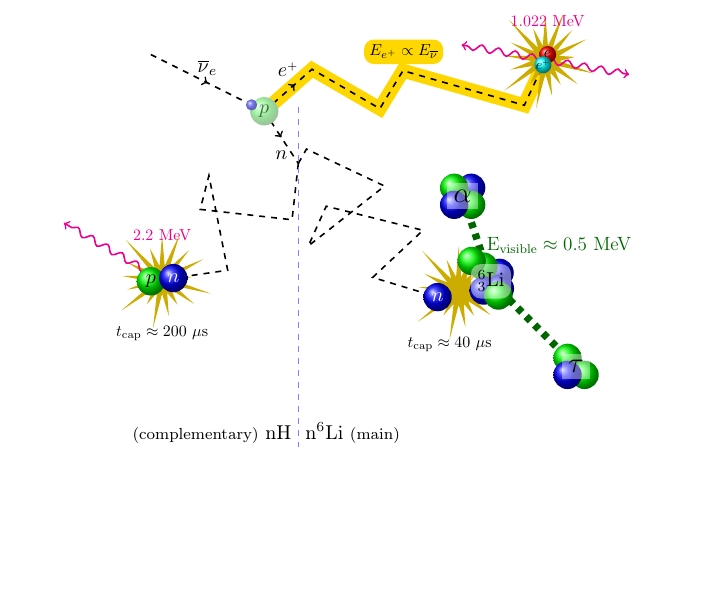
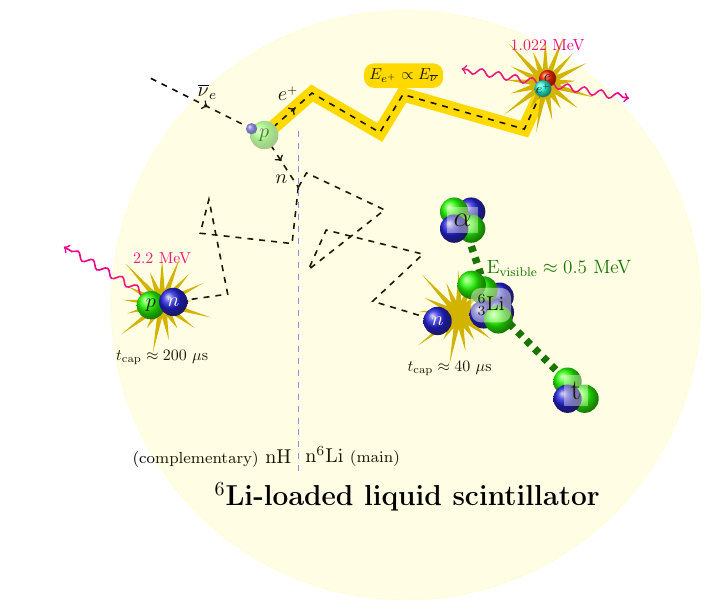
Before and after one commit to davidjaffe/UVvisData, a LaTeX figure (GIT/PROSPECT/IBD_SCHEMATIC/ibd.tex): the whole page, the shorter picture padded with empty space. Compiled offline with pdfLaTeX.

Commit message:
change tau to t for triton. add large circle for LS

```diff
--- a/GIT/PROSPECT/IBD_SCHEMATIC/ibd.tex
+++ b/GIT/PROSPECT/IBD_SCHEMATIC/ibd.tex
@@ -10,6 +10,8 @@
 \usepackage{tikz}
 \usetikzlibrary{decorations.text,decorations.markings,math,calc,arrows,snakes,shapes}
 
+
+\renewcommand{\familydefault}{\rmdefault} % use roman (serif) font (?)
 \begin{document}
 
 \tikzset{
@@ -128,7 +133,7 @@
 
   \draw [heavyparticlepath] (tgd) -- (gd);
   \path (triton) pic {triton};    % draw the triton
-  \node [black,fill=white,text opacity=1, fill opacity = 0.4] at (triton)       {\Large$\mathbf\tau$};
+  \node [black,fill=white,text opacity=1, fill opacity = 0.4] at (triton)       {\Large t};
 
   \path (gd) pic {gd};
   \node [black,fill=white,text opacity=1,fill opacity=0.46,rounded corners=5pt] at (gd)
@@ -161,6 +166,10 @@
   \draw [blue!50,dashed,thick] (cut1) -- (cut2);
   \draw node (labelngd) [anchor=north west,yshift=5.5mm] at (cut2) {{n${}^6$Li {\footnotesize(main)}}};
   \draw node (labelnh)  [anchor=north east,yshift=5mm] at (cut2) {{\footnotesize(complementary)} nH};
+
+
+  \draw [yellow,fill, opacity=0.1] (+2.5,-2) circle [radius=5.2] ; % draw a big circle
+  \draw node (labelngd) [anchor=north west, yshift=-50mm,xshift=-10mm, black] {\Large\bf $\mathbf{}^{6}\text{Li}$-loaded liquid scintillator}; % label circle
 \end{tikzpicture}
 
 \end{document}
```
Also changed, not shown: GIT/PROSPECT/IBD_SCHEMATIC/ibd.pdf, GIT/PROSPECT/IBD_SCHEMATIC/ibd.tex (3 more changed lines), 2 other files.
